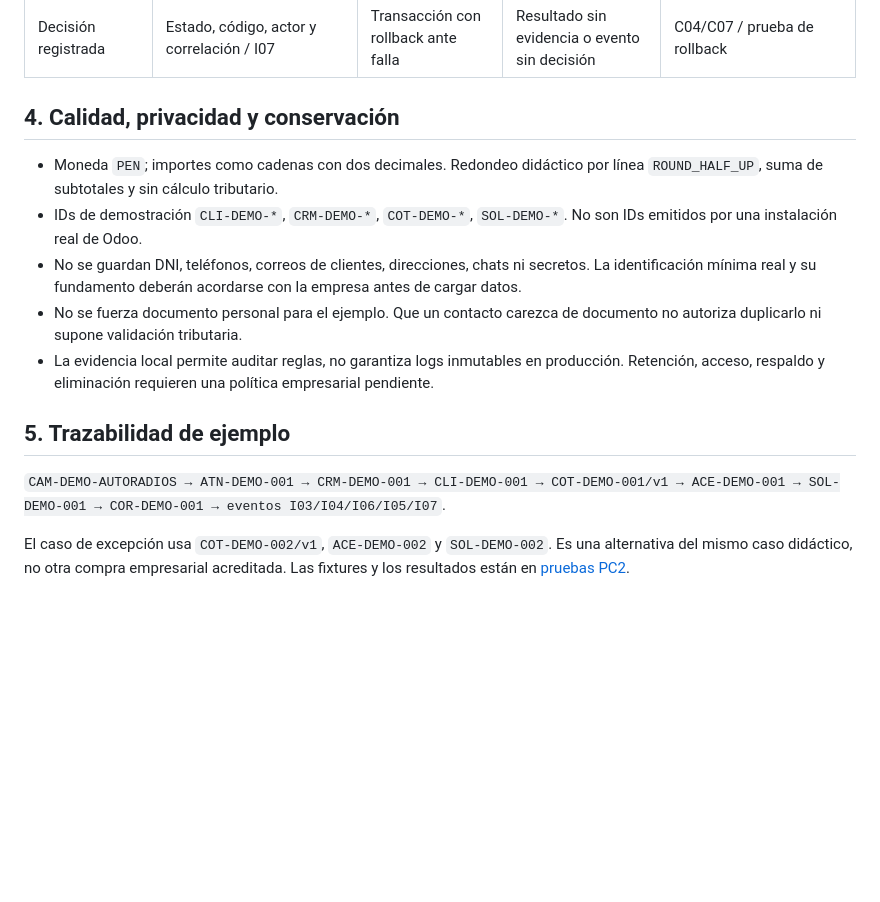
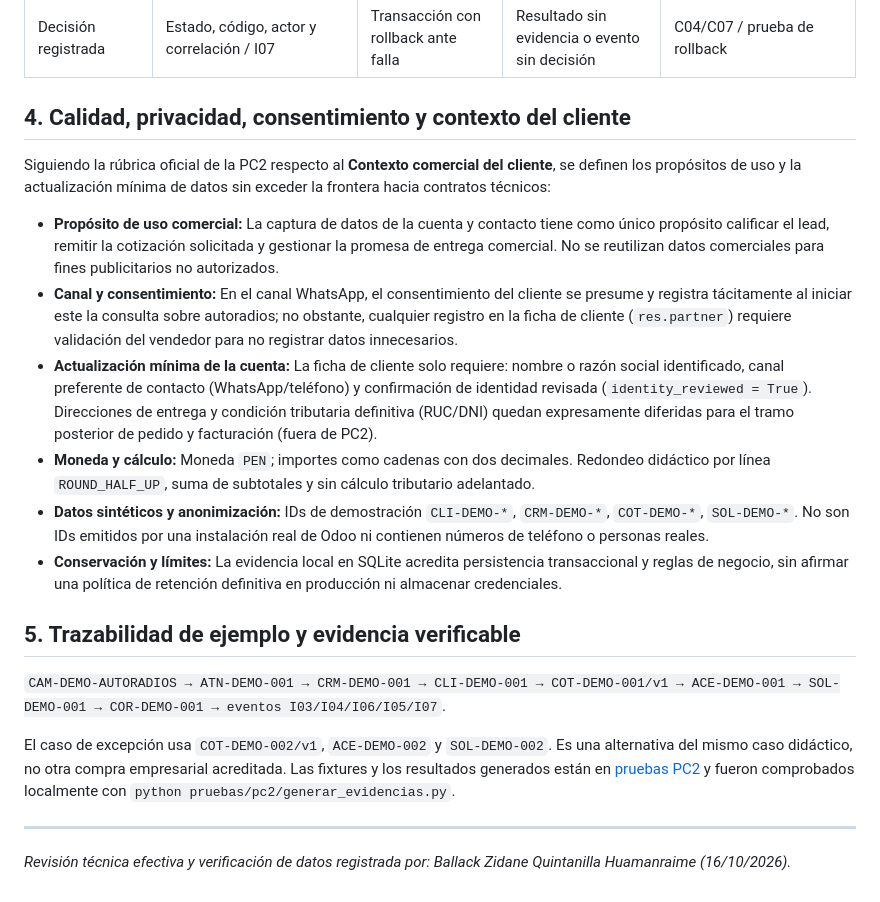
Before and after one commit to jharopr/ERP-SIE, a Markdown page: datos/pc2-modelo-y-controles.md, the part around the change. Rendered like a GitHub page; blank space fills up the shorter version.

Commit message:
docs(datos): enriquecer contexto comercial del cliente y validar contribucion PC2 Ballack Quintanilla

```diff
--- a/datos/pc2-modelo-y-controles.md
+++ b/datos/pc2-modelo-y-controles.md
@@ -48,16 +48,22 @@ erDiagram
 | Solicitud repetida | Clave, huella y versión / I03 | PK + UNIQUE y respuesta persistida | Doble evaluación con la misma u otra clave | C04 / persistencia y concurrencia SQLite |
 | Decisión registrada | Estado, código, actor y correlación / I07 | Transacción con rollback ante falla | Resultado sin evidencia o evento sin decisión | C04/C07 / prueba de rollback |
 
-## 4. Calidad, privacidad y conservación
+## 4. Calidad, privacidad, consentimiento y contexto del cliente
 
-- Moneda `PEN`; importes como cadenas con dos decimales. Redondeo didáctico por línea `ROUND_HALF_UP`, suma de subtotales y sin cálculo tributario.
-- IDs de demostración `CLI-DEMO-*`, `CRM-DEMO-*`, `COT-DEMO-*`, `SOL-DEMO-*`. No son IDs emitidos por una instalación real de Odoo.
-- No se guardan DNI, teléfonos, correos de clientes, direcciones, chats ni secretos. La identificación mínima real y su fundamento deberán acordarse con la empresa antes de cargar datos.
-- No se fuerza documento personal para el ejemplo. Que un contacto carezca de documento no autoriza duplicarlo ni supone validación tributaria.
-- La evidencia local permite auditar reglas, no garantiza logs inmutables en producción. Retención, acceso, respaldo y eliminación requieren una política empresarial pendiente.
+Siguiendo la rúbrica oficial de la PC2 respecto al **Contexto comercial del cliente**, se definen los propósitos de uso y la actualización mínima de datos sin exceder la frontera hacia contratos técnicos:
 
-## 5. Trazabilidad de ejemplo
+- **Propósito de uso comercial:** La captura de datos de la cuenta y contacto tiene como único propósito calificar el lead, remitir la cotización solicitada y gestionar la promesa de entrega comercial. No se reutilizan datos comerciales para fines publicitarios no autorizados.
+- **Canal y consentimiento:** En el canal WhatsApp, el consentimiento del cliente se presume y registra tácitamente al iniciar este la consulta sobre autoradios; no obstante, cualquier registro en la ficha de cliente (`res.partner`) requiere validación del vendedor para no registrar datos innecesarios.
+- **Actualización mínima de la cuenta:** La ficha de cliente solo requiere: nombre o razón social identificado, canal preferente de contacto (WhatsApp/teléfono) y confirmación de identidad revisada (`identity_reviewed = True`). Direcciones de entrega y condición tributaria definitiva (RUC/DNI) quedan expresamente diferidas para el tramo posterior de pedido y facturación (fuera de PC2).
+- **Moneda y cálculo:** Moneda `PEN`; importes como cadenas con dos decimales. Redondeo didáctico por línea `ROUND_HALF_UP`, suma de subtotales y sin cálculo tributario adelantado.
+- **Datos sintéticos y anonimización:** IDs de demostración `CLI-DEMO-*`, `CRM-DEMO-*`, `COT-DEMO-*`, `SOL-DEMO-*`. No son IDs emitidos por una instalación real de Odoo ni contienen números de teléfono o personas reales.
+- **Conservación y límites:** La evidencia local en SQLite acredita persistencia transaccional y reglas de negocio, sin afirmar una política de retención definitiva en producción ni almacenar credenciales.
+
+## 5. Trazabilidad de ejemplo y evidencia verificable
 
 `CAM-DEMO-AUTORADIOS → ATN-DEMO-001 → CRM-DEMO-001 → CLI-DEMO-001 → COT-DEMO-001/v1 → ACE-DEMO-001 → SOL-DEMO-001 → COR-DEMO-001 → eventos I03/I04/I06/I05/I07`.
 
-El caso de excepción usa `COT-DEMO-002/v1`, `ACE-DEMO-002` y `SOL-DEMO-002`. Es una alternativa del mismo caso didáctico, no otra compra empresarial acreditada. Las fixtures y los resultados están en [pruebas PC2](../pruebas/pc2/README.md).
+El caso de excepción usa `COT-DEMO-002/v1`, `ACE-DEMO-002` y `SOL-DEMO-002`. Es una alternativa del mismo caso didáctico, no otra compra empresarial acreditada. Las fixtures y los resultados generados están en [pruebas PC2](../pruebas/pc2/README.md) y fueron comprobados localmente con `python pruebas/pc2/generar_evidencias.py`.
+
+---
+*Revisión técnica efectiva y verificación de datos registrada por: Ballack Zidane Quintanilla Huamanraime (16/10/2026).*
```
Also changed, not shown: documentos/contribuciones.md (+1 -1 lines).
